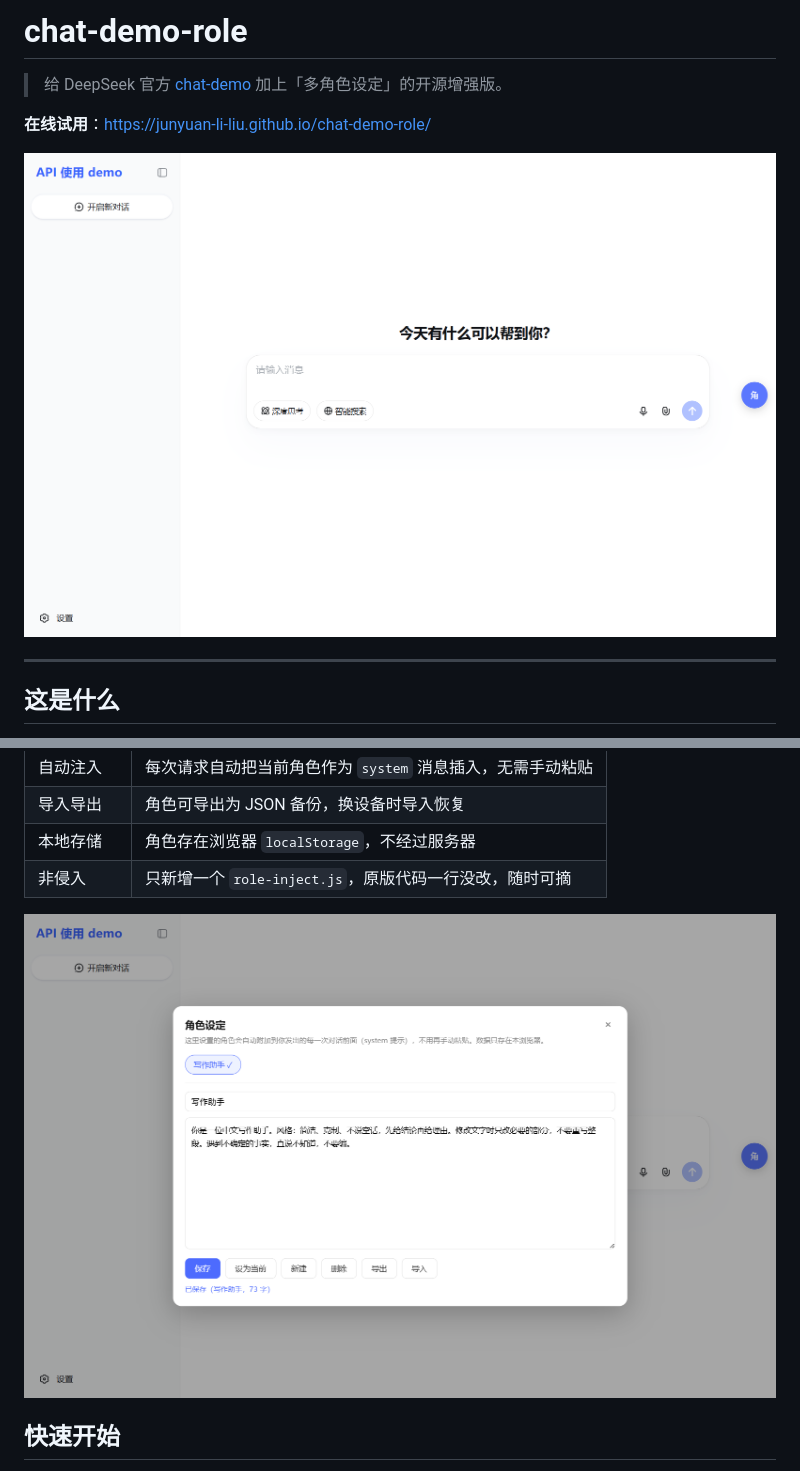
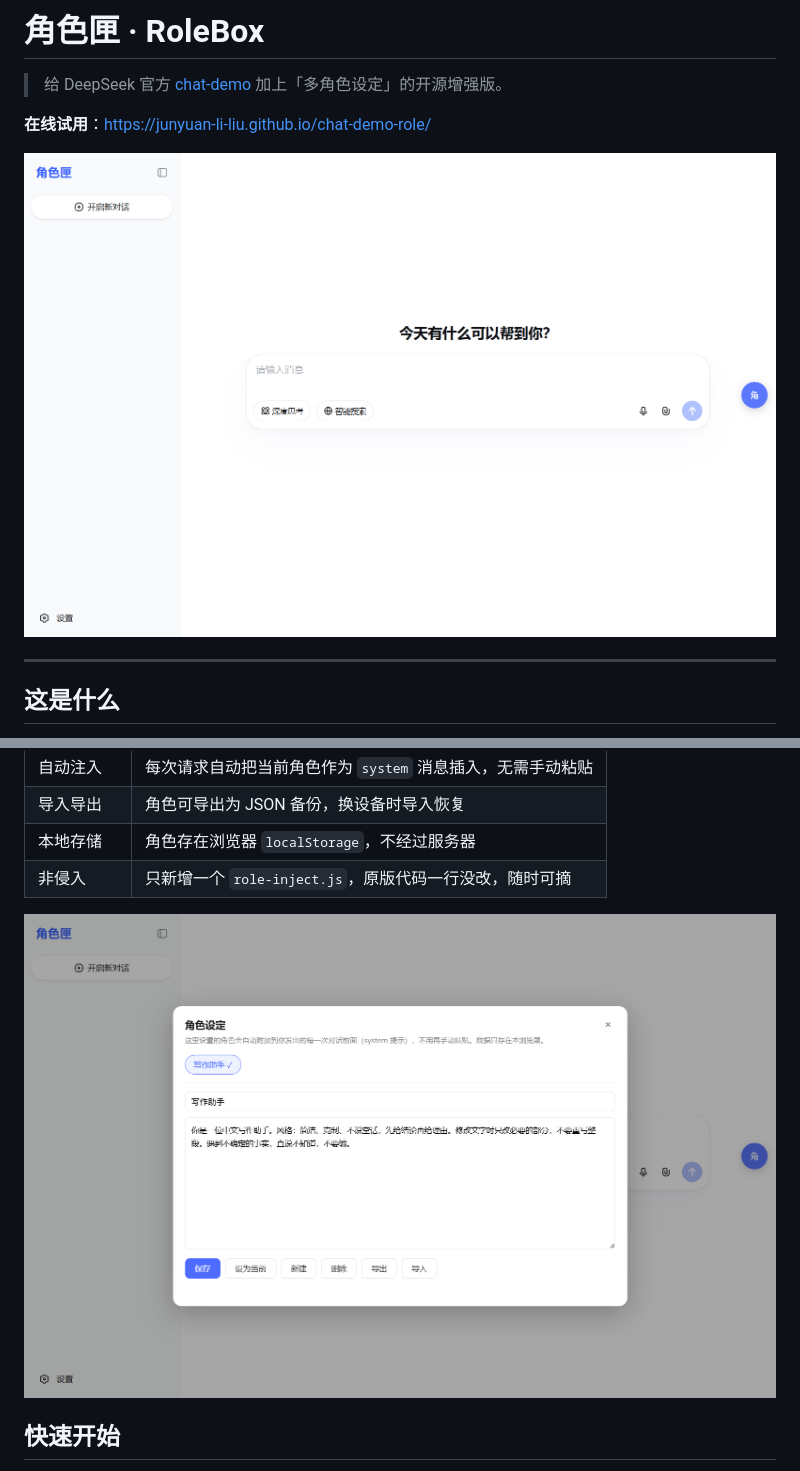
Before and after one commit to junyuan-li-liu/rolebox, a Markdown page: README.md, 2 parts joined by grey strips. Rendered like a GitHub page; pictures changed too: docs/screenshot-main.png, docs/screenshot-roles.png.

```diff
--- a/README.md
+++ b/README.md
@@ -1,4 +1,4 @@
-# chat-demo-role
+# 角色匣 · RoleBox
 
 > 给 DeepSeek 官方 [chat-demo](https://github.com/deepseek-ai/chat-demo) 加上「多角色设定」的开源增强版。
 
```
Also changed, not shown: 3 other files.
